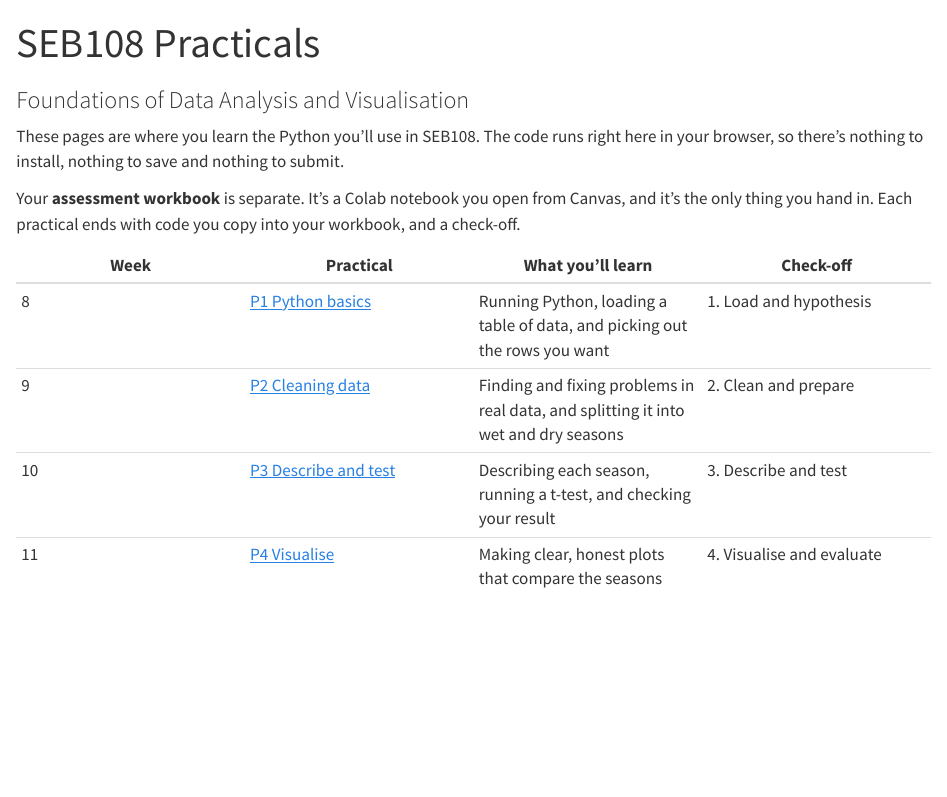
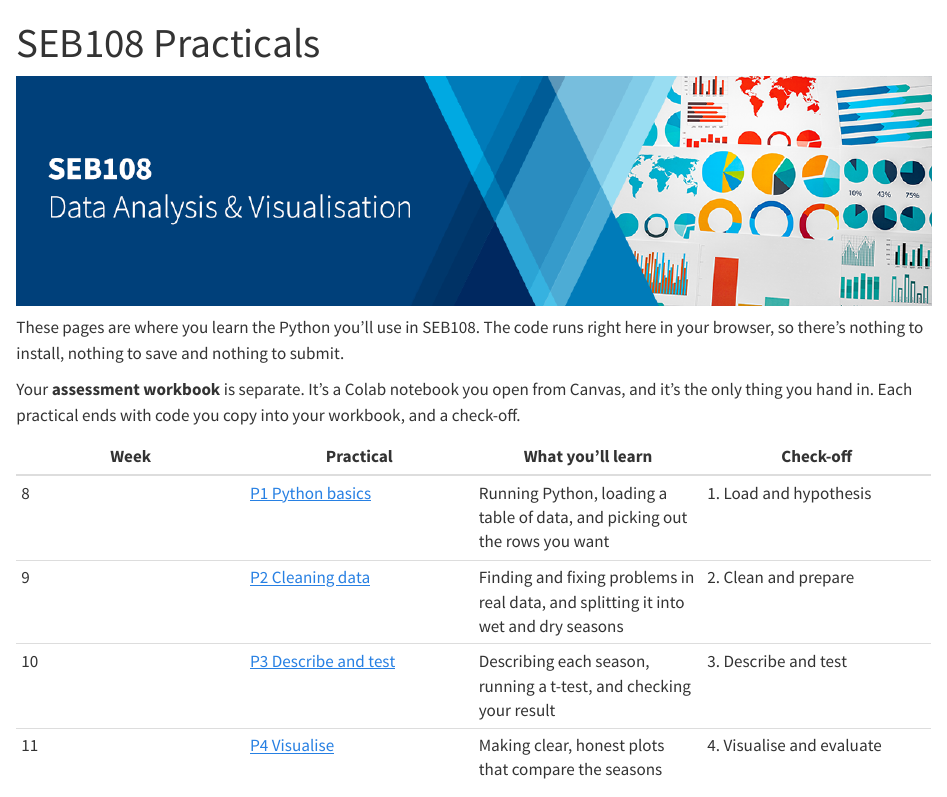
Before and after one commit to mjcowley/SEB108, a Quarto document (practicals/index.qmd): the page in a window 1100 px wide, from its top. Rendered offline with R 4.5, knitr and Pandoc in place of Quarto, with nearby package versions; drawn as R Markdown's standard HTML page in place of the format the file asks for.

Commit message:
Add the SEB108 banner to the README and the practicals home page

```diff
--- a/practicals/index.qmd
+++ b/practicals/index.qmd
@@ -1,5 +1,4 @@
 ---
 title: "SEB108 Practicals"
-subtitle: "Foundations of Data Analysis and Visualisation"
 engine: markdown
 ---
```
Also changed, not shown: README.md, practicals/index.qmd (2 more changed lines).
